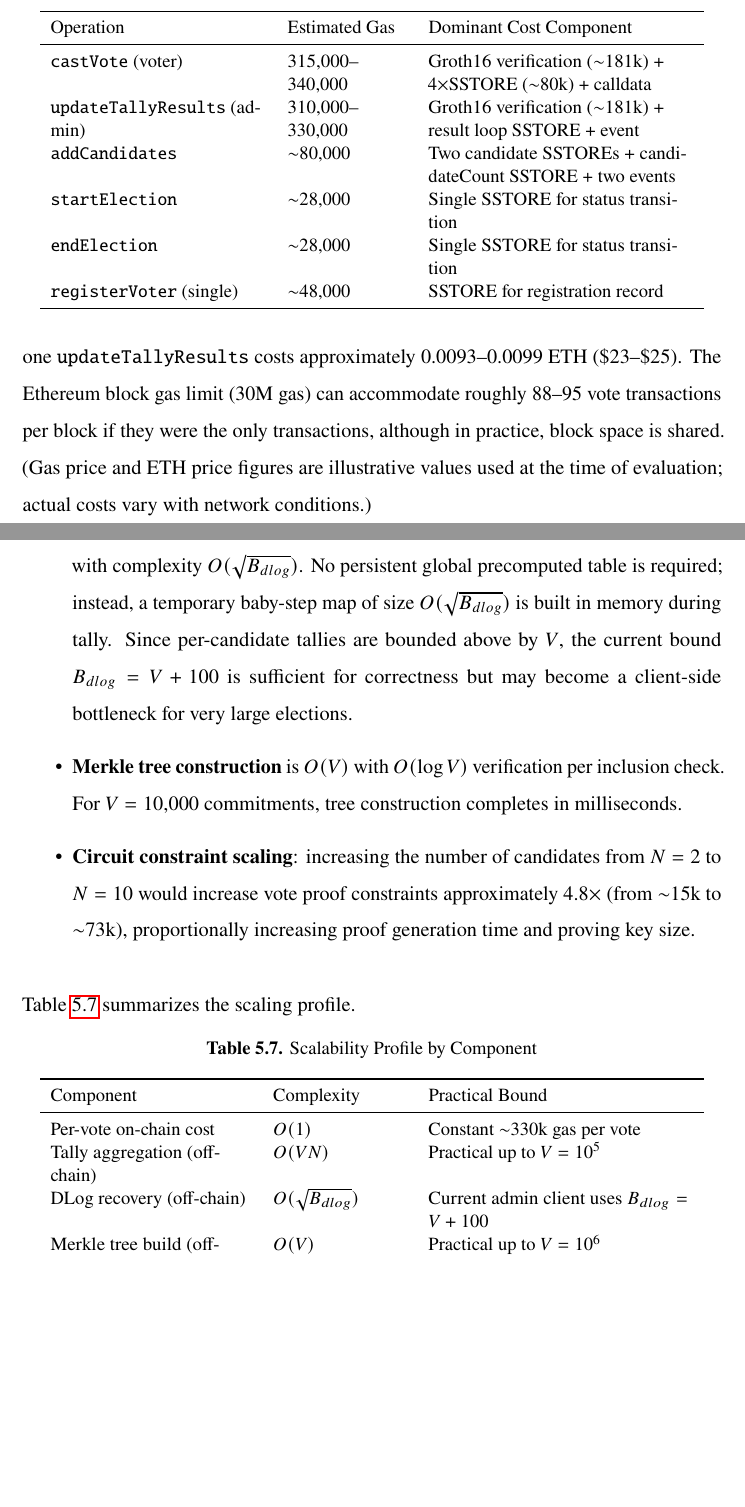
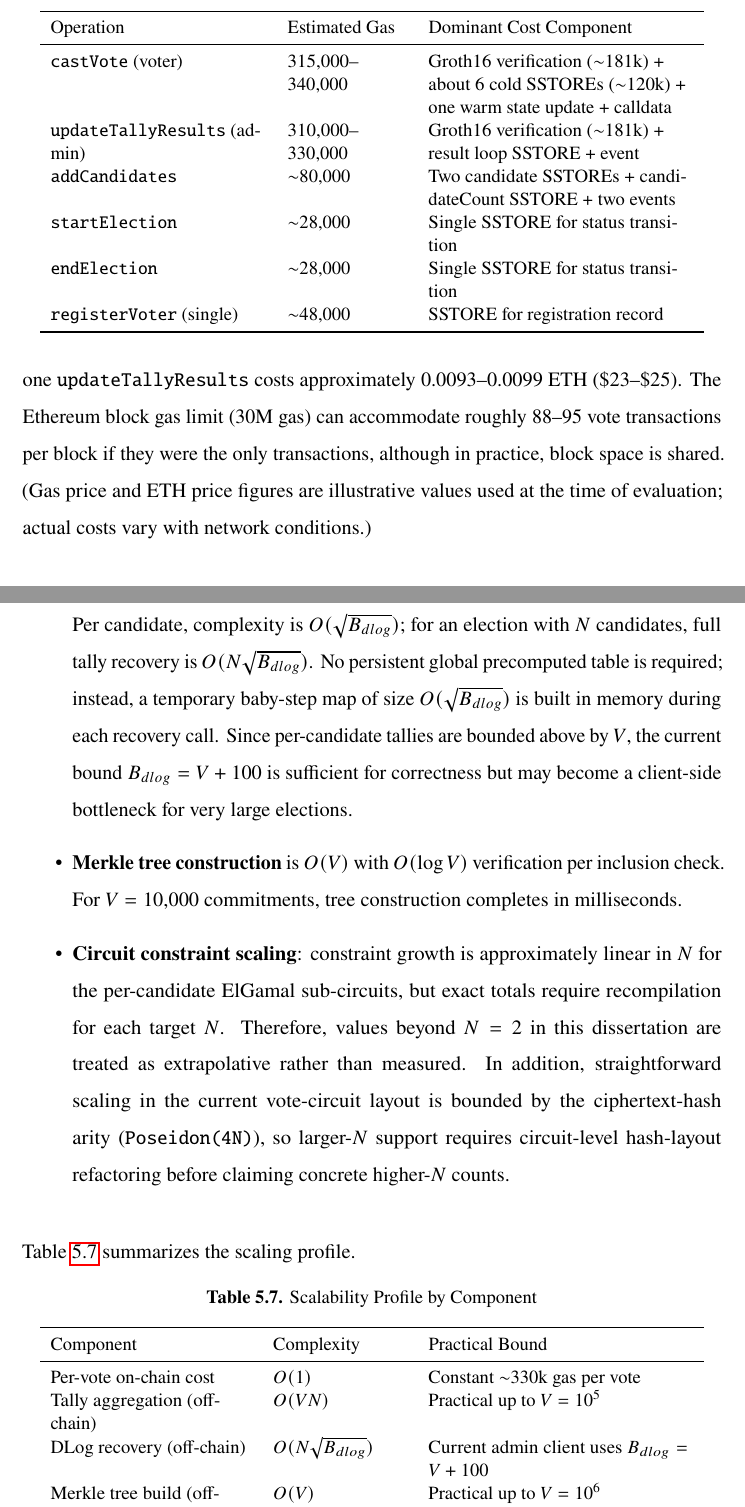
Before and after one commit to tbx126/evoting, a LaTeX thesis (latex/main.tex, which reads latex/chapter-5/chapter-5.tex): two parts of pages 55 and 57 of 74, joined at a grey line, cut so that both start at the same text, the shorter picture padded with empty space. Compiled offline with pdfLaTeX.

Commit message:
fix chapter 5 formula and derivation consistency

```diff
--- a/latex/chapter-5/chapter-5.tex
+++ b/latex/chapter-5/chapter-5.tex
@@ -173,7 +173,7 @@ Table \ref{tab:gas-costs} reports the estimated gas consumption for each major o
 \toprule
 Operation & Estimated Gas & Dominant Cost Component \\
 \midrule
-\texttt{castVote} (voter) & 315{,}000--340{,}000 & Groth16 verification ($\sim$181k) + 4$\times$SSTORE ($\sim$80k) + calldata \\
+\texttt{castVote} (voter) & 315{,}000--340{,}000 & Groth16 verification ($\sim$181k) + about 6 cold SSTOREs ($\sim$120k) + one warm state update + calldata \\
 \texttt{updateTallyResults} (admin) & 310{,}000--330{,}000 & Groth16 verification ($\sim$181k) + result loop SSTORE + event \\
 \texttt{addCandidates} & $\sim$80{,}000 & Two candidate SSTOREs + candidateCount SSTORE + two events \\
 \texttt{startElection} & $\sim$28{,}000 & Single SSTORE for status transition \\
@@ -183,7 +183,7 @@ Operation & Estimated Gas & Dominant Cost Component \\
 \end{tabular}
 \end{table}
 
-To contextualize these costs: at a gas price of 30~gwei and an ETH price of \$2{,}500, one \texttt{castVote} transaction costs approximately 0.0096--0.0102~ETH (\$24--\$26), and one \texttt{updateTallyResults} costs approximately 0.0093--0.0099~ETH (\$23--\$25). The Ethereum block gas limit (30M gas) can accommodate roughly 88--95 vote transactions per block if they were the only transactions, although in practice, block space is shared. (Gas price and ETH price figures are illustrative values used at the time of evaluation; actual costs vary with network conditions.)
+To contextualize these costs: at a gas price of 30~gwei and an ETH price of \$2{,}500, one \texttt{castVote} transaction costs approximately 0.00945--0.0102~ETH (\$24--\$26), and one \texttt{updateTallyResults} costs approximately 0.0093--0.0099~ETH (\$23--\$25). The Ethereum block gas limit (30M gas) can accommodate roughly 88--95 vote transactions per block if they were the only transactions, although in practice, block space is shared. (Gas price and ETH price figures are illustrative values used at the time of evaluation; actual costs vary with network conditions.)
 
 \subsection{Proof Generation Latency}
 
@@ -219,9 +219,9 @@ The system's scalability characteristics vary by component. On-chain gas per vot
 
 \begin{itemize}
     \item \textbf{Tally aggregation} requires $O(VN)$ elliptic-curve point additions, performed off-chain by the administrator. For $V = 1{,}000$ votes and $N = 2$ candidates, this amounts to 2{,}000 point additions, completing in under one second on modern hardware.
-    \item \textbf{Discrete-log recovery} during tally decryption uses runtime baby-step giant-step with complexity $O(\sqrt{B_{dlog}})$. No persistent global precomputed table is required; instead, a temporary baby-step map of size $O(\sqrt{B_{dlog}})$ is built in memory during tally. Since per-candidate tallies are bounded above by $V$, the current bound $B_{dlog}=V+100$ is sufficient for correctness but may become a client-side bottleneck for very large elections.
+    \item \textbf{Discrete-log recovery} during tally decryption uses runtime baby-step giant-step. Per candidate, complexity is $O(\sqrt{B_{dlog}})$; for an election with $N$ candidates, full tally recovery is $O(N\sqrt{B_{dlog}})$. No persistent global precomputed table is required; instead, a temporary baby-step map of size $O(\sqrt{B_{dlog}})$ is built in memory during each recovery call. Since per-candidate tallies are bounded above by $V$, the current bound $B_{dlog}=V+100$ is sufficient for correctness but may become a client-side bottleneck for very large elections.
     \item \textbf{Merkle tree construction} is $O(V)$ with $O(\log V)$ verification per inclusion check. For $V = 10{,}000$ commitments, tree construction completes in milliseconds.
-    \item \textbf{Circuit constraint scaling}: increasing the number of candidates from $N = 2$ to $N = 10$ would increase vote proof constraints approximately 4.8$\times$ (from $\sim$15k to $\sim$73k), proportionally increasing proof generation time and proving key size.
+    \item \textbf{Circuit constraint scaling}: constraint growth is approximately linear in $N$ for the per-candidate ElGamal sub-circuits, but exact totals require recompilation for each target $N$. Therefore, values beyond $N=2$ in this dissertation are treated as extrapolative rather than measured. In addition, straightforward scaling in the current vote-circuit layout is bounded by the ciphertext-hash arity (\texttt{Poseidon(4N)}), so larger-$N$ support requires circuit-level hash-layout refactoring before claiming concrete higher-$N$ counts.
 \end{itemize}
 
 Table \ref{tab:scalability-summary} summarizes the scaling profile.
@@ -237,7 +237,7 @@ Component & Complexity & Practical Bound \\
 \midrule
 Per-vote on-chain cost & $O(1)$ & Constant $\sim$330k gas per vote \\
 Tally aggregation (off-chain) & $O(VN)$ & Practical up to $V = 10^5$ \\
-DLog recovery (off-chain) & $O(\sqrt{B_{dlog}})$ & Current admin client uses $B_{dlog}=V+100$ \\
+DLog recovery (off-chain) & $O(N\sqrt{B_{dlog}})$ & Current admin client uses $B_{dlog}=V+100$ \\
 Merkle tree build (off-chain) & $O(V)$ & Practical up to $V = 10^6$ \\
 Inclusion verification & $O(\log V)$ & Negligible for all practical $V$ \\
 Proof generation (client) & $O(C_{vote})$ & Scales with vote-circuit constraints, where $C_{vote}\approx aN+b$ for fixed circuit design \\
```
Also changed, not shown: latex/chapter-5/chapter-5.tex (8 more changed lines).
